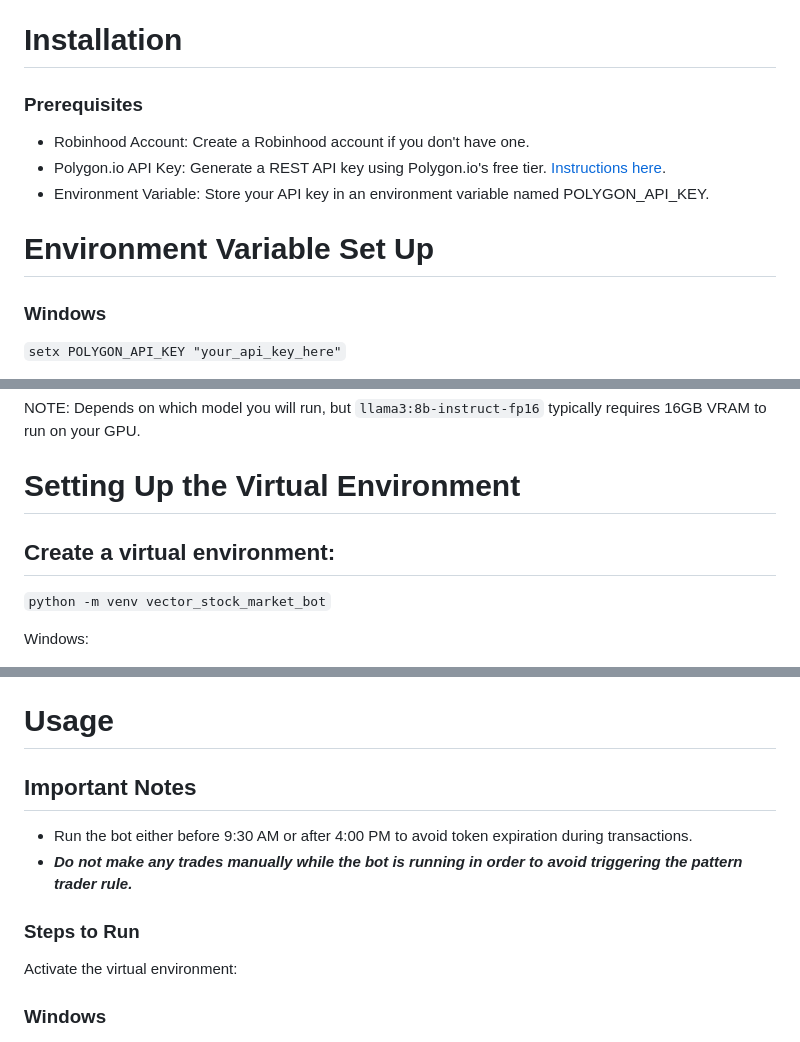
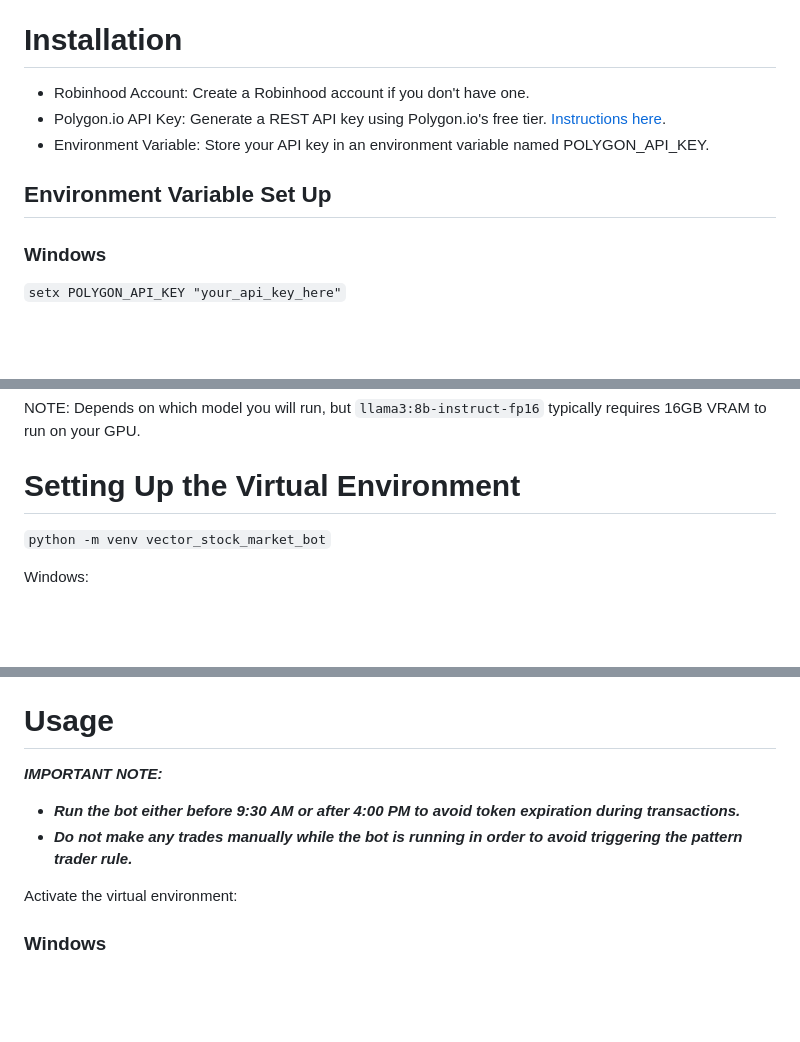
Before and after one commit to SingularityMan/vector_stock_market_bot, a Markdown page: README.md, 3 parts joined by grey strips. Rendered like a GitHub page; blank space fills up the shorter version.

```diff
--- a/README.md
+++ b/README.md
@@ -20,12 +20,12 @@ Welcome to the Vector Stock Market Bot! This bot is designed to automatically re
 - Daily Operations: Runs indefinitely, performing one trade per ticker per day, and evenly distributing buying power among them.
 
 # Installation
-### Prerequisites
+
 - Robinhood Account: Create a Robinhood account if you don't have one.
 - Polygon.io API Key: Generate a REST API key using Polygon.io's free tier. [Instructions here](https://polygon.io/pricing).
 - Environment Variable: Store your API key in an environment variable named POLYGON_API_KEY.
 
-# Environment Variable Set Up
+## Environment Variable Set Up
 
 ### Windows
 `setx POLYGON_API_KEY "your_api_key_here"`
@@ -40,7 +40,6 @@ If running a different model, update the model name in the `run()` function in `
 NOTE: Depends on which model you will run, but `llama3:8b-instruct-fp16` typically requires 16GB VRAM to run on your GPU.
 
 # Setting Up the Virtual Environment
-## Create a virtual environment:
 
 `python -m venv vector_stock_market_bot`
 
@@ -57,10 +56,10 @@ MacOS/Linux:
 `pip install -r requirements.txt`
 
 # Usage
-## Important Notes
-- Run the bot either before 9:30 AM or after 4:00 PM to avoid token expiration during transactions.
+***IMPORTANT NOTE:***
+- ***Run the bot either before 9:30 AM or after 4:00 PM to avoid token expiration during transactions.***
 - ***Do not make any trades manually while the bot is running in order to avoid triggering the pattern trader rule.***
-### Steps to Run
+
 Activate the virtual environment:
 
 ### Windows
```
